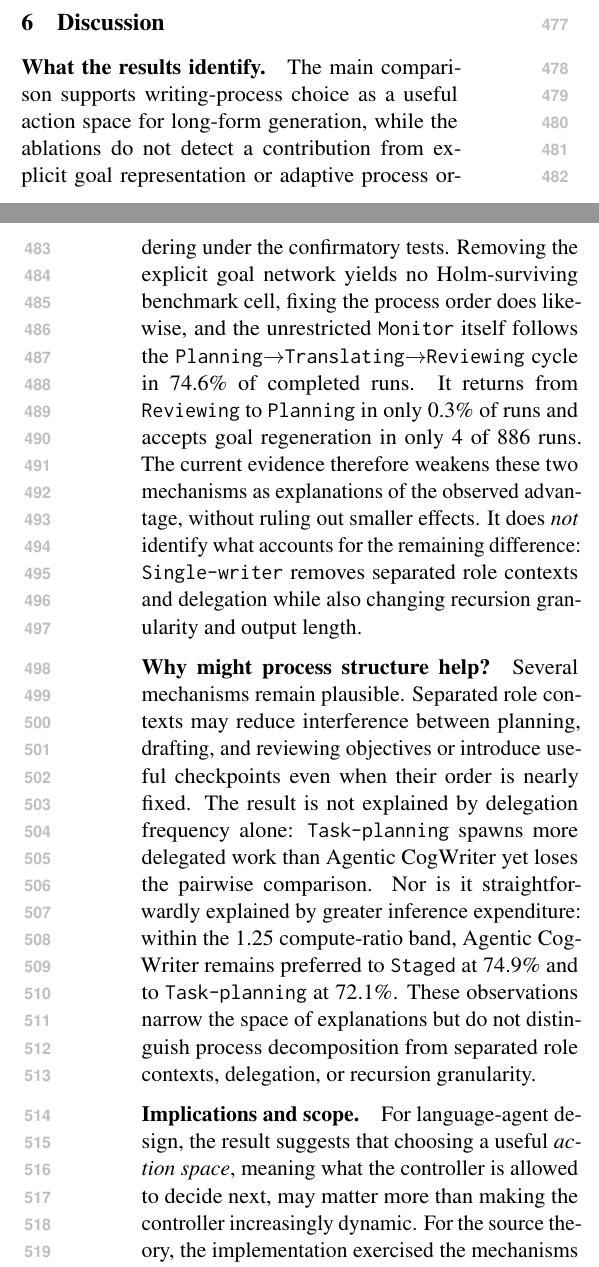
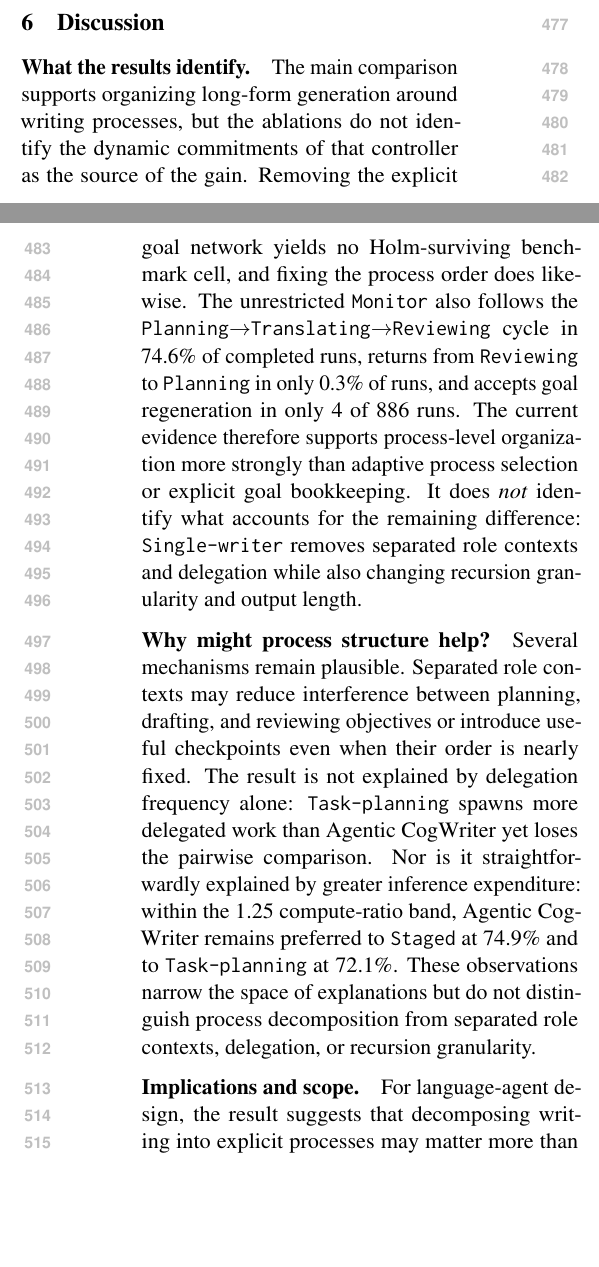
Before and after one commit to shunk031/agentic-cognitive-writing, a LaTeX paper (paper/acl_latex.tex, which reads paper/sec/06_discussion.tex): two parts of the columns of pages 6 and 7 of 17, joined at a grey line, cut so that both start at the same text, the shorter picture padded with empty space. Compiled offline with pdfLaTeX.

Commit message:
paper: sharpen discussion around process decomposition versus scheduling

```diff
--- a/paper/sec/06_discussion.tex
+++ b/paper/sec/06_discussion.tex
@@ -1,8 +1,8 @@
 \paragraph{What the results identify.}
-The main comparison supports writing-process choice as a useful action space for long-form generation, while the ablations do not detect a contribution from explicit goal representation or adaptive process ordering under the confirmatory tests. Removing the explicit goal network yields no Holm-surviving benchmark cell, fixing the process order does likewise, and the unrestricted \texttt{Monitor} itself follows the \texttt{Planning}$\rightarrow$\texttt{Translating}$\rightarrow$\texttt{Reviewing} cycle in \AfourCycleCompliantRate\ of completed runs. It returns from \texttt{Reviewing} to \texttt{Planning} in only \AfourReviewingToPlanningRate\ of runs and accepts goal regeneration in only \AfourRegenerationRuns\ of \AfourRunCount\ runs. The current evidence therefore weakens these two mechanisms as explanations of the observed advantage, without ruling out smaller effects. It does \emph{not} identify what accounts for the remaining difference: \condSingleWriter\ removes separated role contexts and delegation while also changing recursion granularity and output length.
+The main comparison supports organizing long-form generation around writing processes, but the ablations do not identify the dynamic commitments of that controller as the source of the gain. Removing the explicit goal network yields no Holm-surviving benchmark cell, and fixing the process order does likewise. The unrestricted \texttt{Monitor} also follows the \texttt{Planning}$\rightarrow$\texttt{Translating}$\rightarrow$\texttt{Reviewing} cycle in \AfourCycleCompliantRate\ of completed runs, returns from \texttt{Reviewing} to \texttt{Planning} in only \AfourReviewingToPlanningRate\ of runs, and accepts goal regeneration in only \AfourRegenerationRuns\ of \AfourRunCount\ runs. The current evidence therefore supports process-level organization more strongly than adaptive process selection or explicit goal bookkeeping. It does \emph{not} identify what accounts for the remaining difference: \condSingleWriter\ removes separated role contexts and delegation while also changing recursion granularity and output length.
 
 \paragraph{Why might process structure help?}
 Several mechanisms remain plausible. Separated role contexts may reduce interference between planning, drafting, and reviewing objectives or introduce useful checkpoints even when their order is nearly fixed. The result is not explained by delegation frequency alone: \condTaskPlanning\ spawns more delegated work than \condAgenticCogWriter\ yet loses the pairwise comparison. Nor is it straightforwardly explained by greater inference expenditure: within the 1.25 compute-ratio band, \condAgenticCogWriter\ remains preferred to \condStaged\ at \ComputeFullStagedWithinOneTwentyFiveRate\ and to \condTaskPlanning\ at \ComputeFullTaskPlanningWithinOneTwentyFiveRate. These observations narrow the space of explanations but do not distinguish process decomposition from separated role contexts, delegation, or recursion granularity.
 
 \paragraph{Implications and scope.}
-For language-agent design, the result suggests that choosing a useful \emph{action space}, meaning what the controller is allowed to decide next, may matter more than making the controller increasingly dynamic. For the source theory, the implementation exercised the mechanisms that make its control account distinctive, yet the product differences did not depend detectably on explicit goal state or flexible process order. One interpretation is therefore that the theory is computationally useful as a decomposition of writing activity even when its dynamic scheduling commitments add little in the present setting. This is an engineering result, not evidence about human cognition: the recorded goals and process switches are agent state. The empirical scope is also narrow. The primary judge shares the generator's model family; the cross-family judge preserves pooled directions but yields a non-tied prompt-collapsed judgment on only \CrossFamilyPooledCommitRate\ of pairs and reverses \condAgenticCogWriter\ versus \condSinglePass\ on WritingBench. All generation uses one model family, and the evaluation focuses on the longest-output slice of the three benchmarks. These limitations bound the claim to the tested conditions and evaluation regime.
+For language-agent design, the result suggests that decomposing writing into explicit processes may matter more than giving a controller freedom to reorder those processes dynamically. For the source theory, this distinction is important: the implementation exercises the theory's named processes, mutable goals, and monitoring structure, but the observed product differences do not depend detectably on explicit goal state or flexible process order. One interpretation is therefore that the theory is computationally useful as a decomposition of writing activity even when its dynamic scheduling commitments add little in the present setting. This is an engineering result, not evidence about human cognition: the recorded goals and process switches are agent state. The empirical scope is also narrow. The primary judge shares the generator's model family; the cross-family judge preserves pooled directions but yields a non-tied prompt-collapsed judgment on only \CrossFamilyPooledCommitRate\ of pairs and reverses \condAgenticCogWriter\ versus \condSinglePass\ on WritingBench. All generation uses one model family, and the evaluation focuses on the longest-output slice of the three benchmarks. These limitations bound the claim to the tested conditions and evaluation regime.
```
